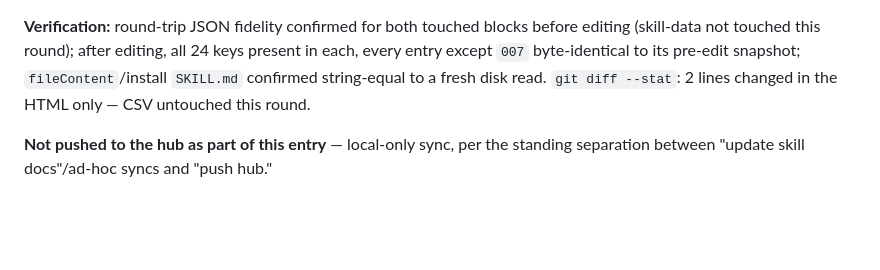
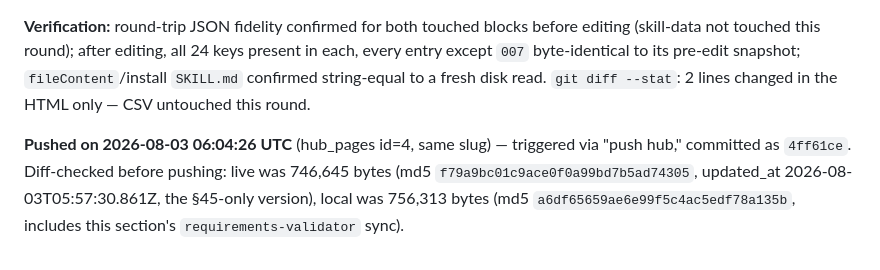
Before and after one commit to sebaperiesdigit-create/Peries-Skills-Master, a Markdown page: output/skill-documentation/skill-documentation-review-notes.md, the part around the change. GitHub-like rendering; blank space fills up the shorter version.

Commit message:
Log hub push of catalog section 46
Co-Authored-By: Claude Sonnet 5 <noreply@anthropic.com>

```diff
--- a/output/skill-documentation/skill-documentation-review-notes.md
+++ b/output/skill-documentation/skill-documentation-review-notes.md
@@ -510,4 +510,4 @@ Updated in `skill-documentation-table-v5.html`: `skill-files-data['001'].fileCon
 
 **Verification:** round-trip JSON fidelity confirmed for both touched blocks before editing (skill-data not touched this round); after editing, all 24 keys present in each, every entry except `007` byte-identical to its pre-edit snapshot; `fileContent`/install `SKILL.md` confirmed string-equal to a fresh disk read. `git diff --stat`: 2 lines changed in the HTML only — CSV untouched this round.
 
-**Not pushed to the hub as part of this entry** — local-only sync, per the standing separation between "update skill docs"/ad-hoc syncs and "push hub."
+**Pushed on 2026-08-03 06:04:26 UTC** (hub_pages id=4, same slug) — triggered via "push hub," committed as `4ff61ce`. Diff-checked before pushing: live was 746,645 bytes (md5 `f79a9bc01c9ace0f0a99bd7b5ad74305`, updated_at 2026-08-03T05:57:30.861Z, the §45-only version), local was 756,313 bytes (md5 `a6df65659ae6e99f5c4ac5edf78a135b`, includes this section's `requirements-validator` sync).
```
